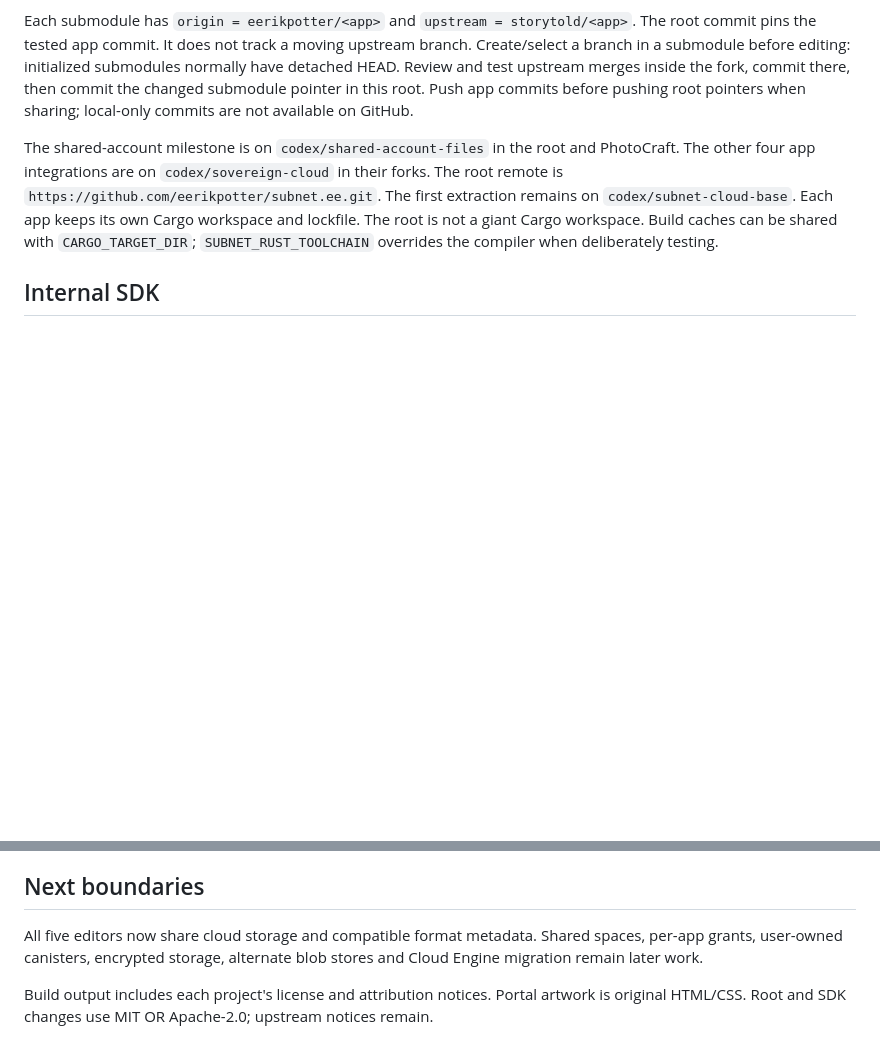
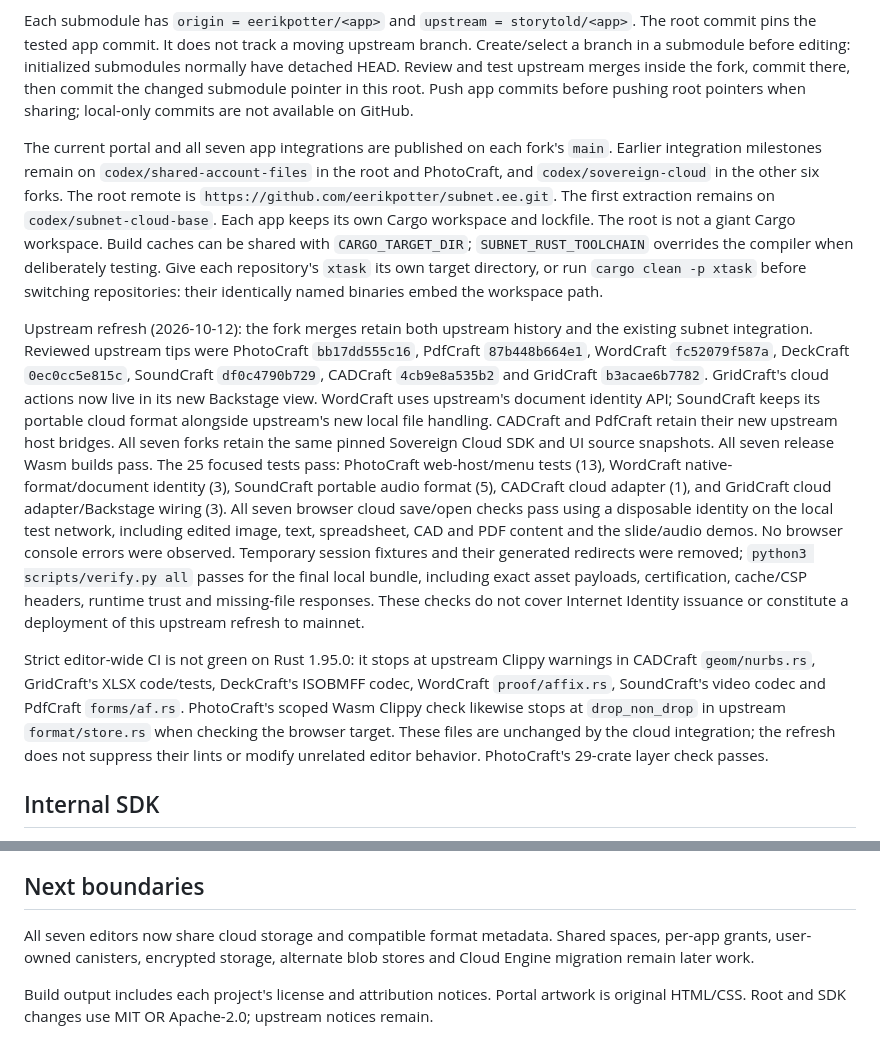
Before and after one commit to eerikpotter/subnet.ee, a Markdown page: README.md, 2 parts joined by grey strips. GitHub-like rendering; blank space fills up the shorter version.

Commit message:
Update all seven Craft forks to reviewed upstream main

```diff
--- a/README.md
+++ b/README.md
@@ -115,12 +115,42 @@ have detached HEAD. Review and test upstream merges inside the fork, commit ther
 then commit the changed submodule pointer in this root. Push app commits before
 pushing root pointers when sharing; local-only commits are not available on GitHub.
 
-The shared-account milestone is on `codex/shared-account-files` in the root and PhotoCraft.
-The other four app integrations are on `codex/sovereign-cloud` in their forks.
+The current portal and all seven app integrations are published on each fork's `main`.
+Earlier integration milestones remain on `codex/shared-account-files` in the root and
+PhotoCraft, and `codex/sovereign-cloud` in the other six forks.
 The root remote is `https://github.com/eerikpotter/subnet.ee.git`.
 The first extraction remains on `codex/subnet-cloud-base`. Each app keeps its own Cargo workspace and lockfile.
 The root is not a giant Cargo workspace. Build caches can be shared with
 `CARGO_TARGET_DIR`; `SUBNET_RUST_TOOLCHAIN` overrides the compiler when deliberately testing.
+Give each repository's `xtask` its own target directory, or run `cargo clean -p xtask`
+before switching repositories: their identically named binaries embed the workspace path.
+
+Upstream refresh (2026-10-12): the fork merges retain both upstream history and the
+existing subnet integration. Reviewed upstream tips were PhotoCraft `bb17dd555c16`,
+PdfCraft `87b448b664e1`, WordCraft `fc52079f587a`, DeckCraft `0ec0cc5e815c`,
+SoundCraft `df0c4790b729`, CADCraft `4cb9e8a535b2` and GridCraft `b3acae6b7782`.
+GridCraft's cloud actions now live in its new Backstage view. WordCraft uses upstream's
+document identity API; SoundCraft keeps its portable cloud format alongside upstream's
+new local file handling. CADCraft and PdfCraft retain their new upstream host bridges.
+All seven forks retain the same pinned Sovereign Cloud SDK and UI source snapshots.
+All seven release Wasm builds pass. The 25 focused tests pass: PhotoCraft web-host/menu
+tests (13), WordCraft native-format/document identity (3), SoundCraft portable audio
+format (5), CADCraft cloud adapter (1), and GridCraft cloud adapter/Backstage wiring (3).
+All seven browser cloud save/open checks pass using a disposable identity on the local
+test network, including edited image, text, spreadsheet, CAD and PDF content and the
+slide/audio demos. No browser console errors were observed. Temporary session fixtures
+and their generated redirects were removed; `python3 scripts/verify.py all` passes for
+the final local bundle, including exact asset payloads, certification, cache/CSP headers,
+runtime trust and missing-file responses. These checks do not cover Internet Identity
+issuance or constitute a deployment of this upstream refresh to mainnet.
+
+Strict editor-wide CI is not green on Rust 1.95.0: it stops at upstream Clippy warnings
+in CADCraft `geom/nurbs.rs`, GridCraft's XLSX code/tests, DeckCraft's ISOBMFF codec,
+WordCraft `proof/affix.rs`, SoundCraft's video codec and PdfCraft `forms/af.rs`.
+PhotoCraft's scoped Wasm Clippy check likewise stops at `drop_non_drop` in upstream
+`format/store.rs` when checking the browser target.
+These files are unchanged by the cloud integration; the refresh does not suppress
+their lints or modify unrelated editor behavior. PhotoCraft's 29-crate layer check passes.
 
 ## Internal SDK
 
@@ -193,7 +223,7 @@ and mobile editor ergonomics are outside this setup's smoke check.
 
 ## Next boundaries
 
-All five editors now share cloud storage and compatible format metadata. Shared spaces,
+All seven editors now share cloud storage and compatible format metadata. Shared spaces,
 per-app grants, user-owned canisters, encrypted storage, alternate blob stores and
 Cloud Engine migration remain later work.
 
```
